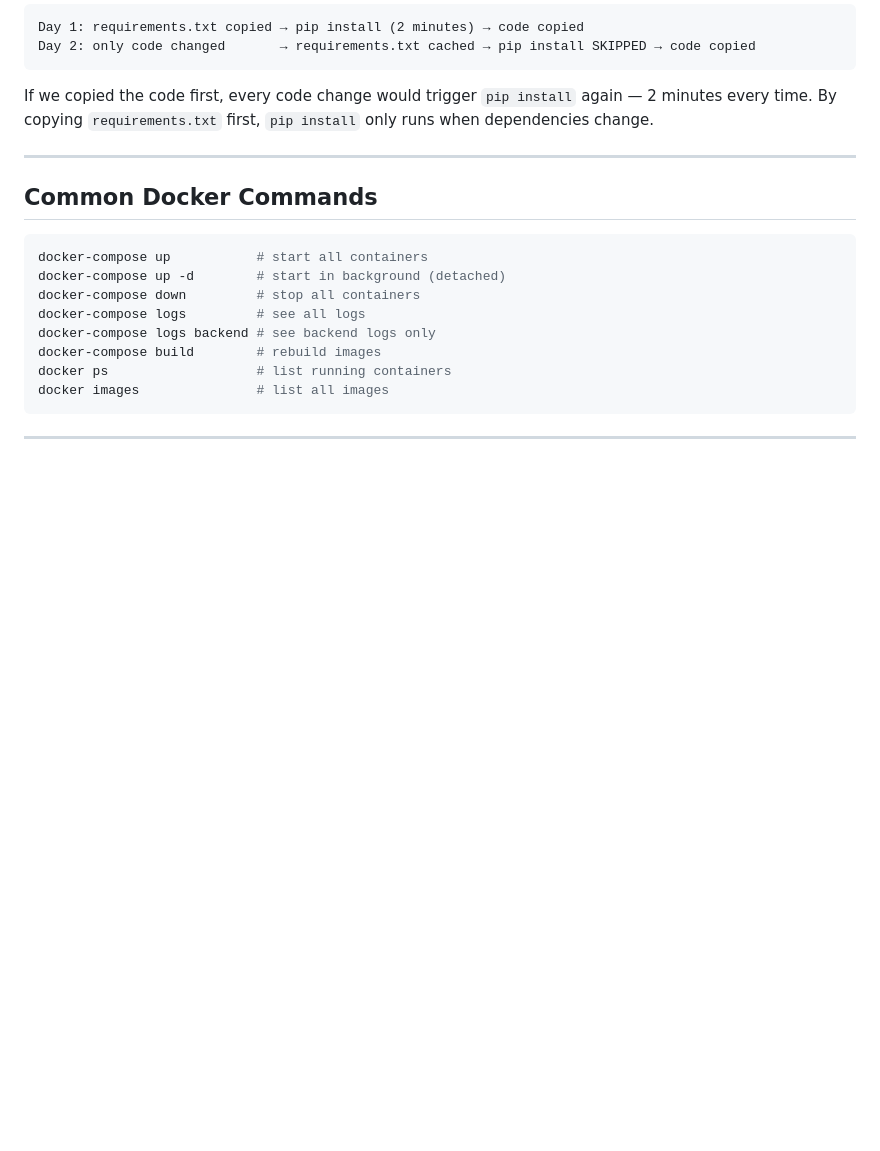
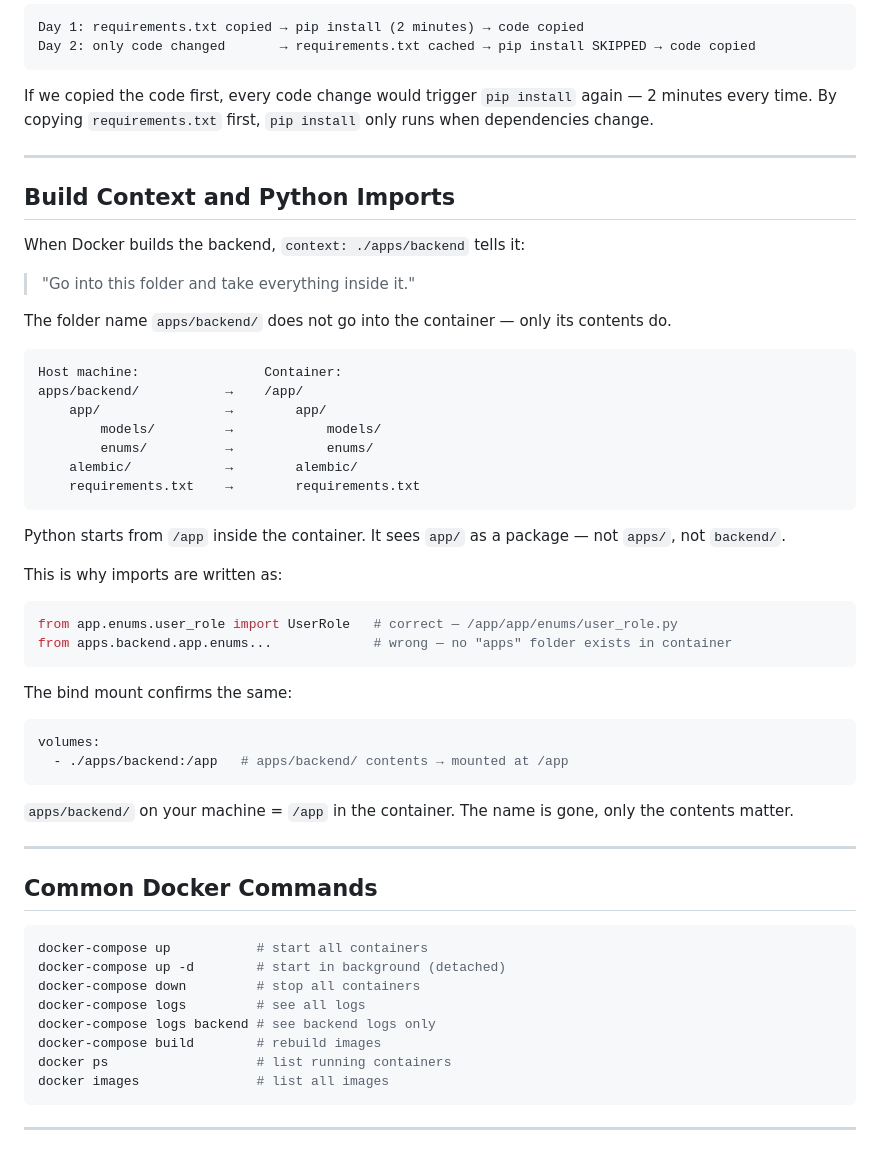
Before and after one commit to aykutcihan/stepup, a Markdown page: docs/guides/09-docker.md, the part around the change. GitHub-like rendering; blank space fills up the shorter version.

Commit message:
docs: add

````diff
--- a/docs/guides/09-docker.md
+++ b/docs/guides/09-docker.md
@@ -373,6 +373,41 @@ By copying `requirements.txt` first, `pip install` only runs when dependencies c
 
 ---
 
+## Build Context and Python Imports
+
+When Docker builds the backend, `context: ./apps/backend` tells it:
+> "Go into this folder and take everything inside it."
+
+The folder name `apps/backend/` does not go into the container — only its contents do.
+
+```
+Host machine:                Container:
+apps/backend/           →    /app/
+    app/                →        app/
+        models/         →            models/
+        enums/          →            enums/
+    alembic/            →        alembic/
+    requirements.txt    →        requirements.txt
+```
+
+Python starts from `/app` inside the container. It sees `app/` as a package — not `apps/`, not `backend/`.
+
+This is why imports are written as:
+```python
+from app.enums.user_role import UserRole   # correct — /app/app/enums/user_role.py
+from apps.backend.app.enums...             # wrong — no "apps" folder exists in container
+```
+
+The bind mount confirms the same:
+```yaml
+volumes:
+  - ./apps/backend:/app   # apps/backend/ contents → mounted at /app
+```
+
+`apps/backend/` on your machine = `/app` in the container. The name is gone, only the contents matter.
+
+---
+
 ## Common Docker Commands
 
 ```powershell
````
